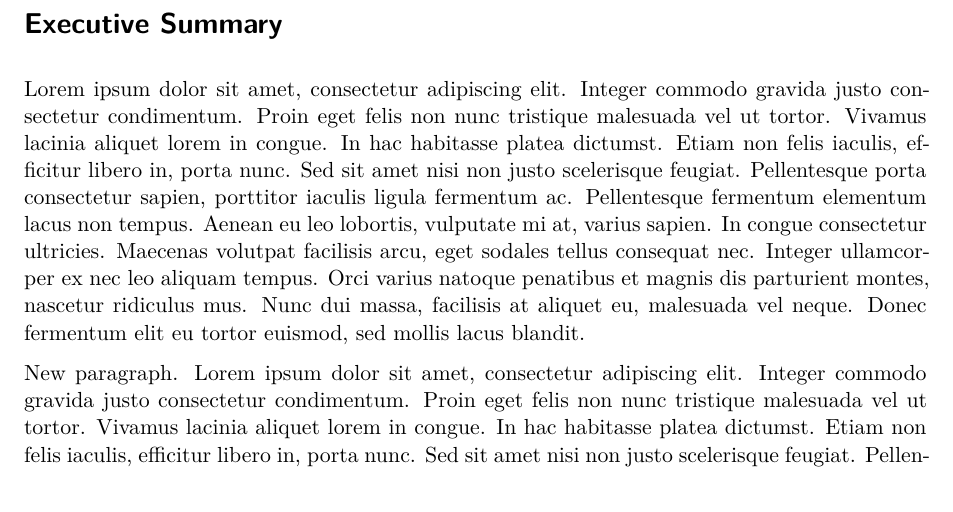
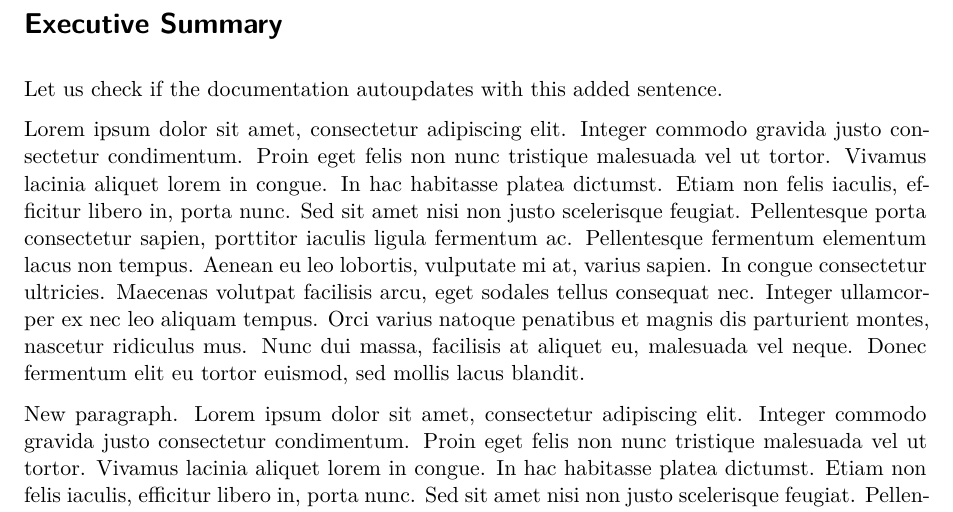
Before and after one commit to SamikDatta/NOAA_quarto-book, a Quarto document (index.qmd): part of the page, cut so that both start at the same text. Rendered offline with R 4.5, knitr and Pandoc in place of Quarto, then LaTeX, with nearby package versions; drawn as R Markdown's standard PDF in place of the format the file asks for.

Commit message:
Try adding a sentence to the first section.

```diff
--- a/index.qmd
+++ b/index.qmd
@@ -1,4 +1,6 @@
 # Executive Summary {.unnumbered}
+
+Let us check if the documentation autoupdates with this added sentence.
 
 Lorem ipsum dolor sit amet, consectetur adipiscing elit. Integer commodo gravida justo consectetur condimentum. Proin eget felis non nunc tristique malesuada vel ut tortor. Vivamus lacinia aliquet lorem in congue. In hac habitasse platea dictumst. Etiam non felis iaculis, efficitur libero in, porta nunc. Sed sit amet nisi non justo scelerisque feugiat. Pellentesque porta consectetur sapien, porttitor iaculis ligula fermentum ac. Pellentesque fermentum elementum lacus non tempus. Aenean eu leo lobortis, vulputate mi at, varius sapien. In congue consectetur ultricies. Maecenas volutpat facilisis arcu, eget sodales tellus consequat nec. Integer ullamcorper ex nec leo aliquam tempus. Orci varius natoque penatibus et magnis dis parturient montes, nascetur ridiculus mus. Nunc dui massa, facilisis at aliquet eu, malesuada vel neque. Donec fermentum elit eu tortor euismod, sed mollis lacus blandit.
 
```
